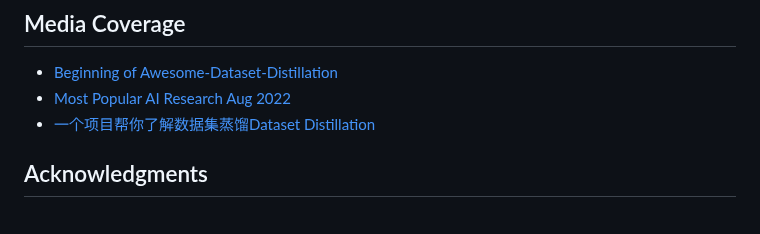
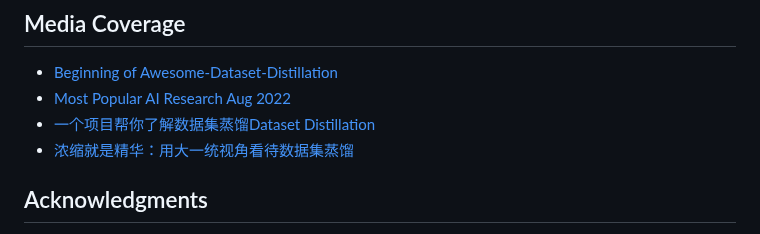
Before and after one commit to Guang000/Awesome-Dataset-Distillation, a Markdown page: README.md, the part around the change. Rendered like a GitHub page.

```diff
--- a/README.md
+++ b/README.md
@@ -208,6 +208,7 @@ In recent years (2019-now), dataset distillation has gained increasing attention
 + [Beginning of Awesome-Dataset-Distillation](https://twitter.com/TongzhouWang/status/1560043815204970497?cxt=HHwWgoCz9bPlsaYrAAAA)
 + [Most Popular AI Research Aug 2022](https://www.libhunt.com/posts/874974-d-most-popular-ai-research-aug-2022-ranked-based-on-github-stars)
 + [一个项目帮你了解数据集蒸馏Dataset Distillation](https://www.jiqizhixin.com/articles/2022-10-11-22)
++ [浓缩就是精华：用大一统视角看待数据集蒸馏](https://mp.weixin.qq.com/s/__IjS0_FMpu35X9cNhNhPg)
 
 <a name="ack" />
 
```
